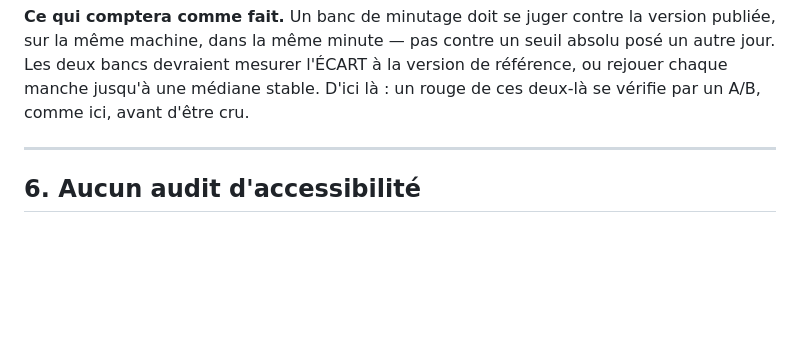
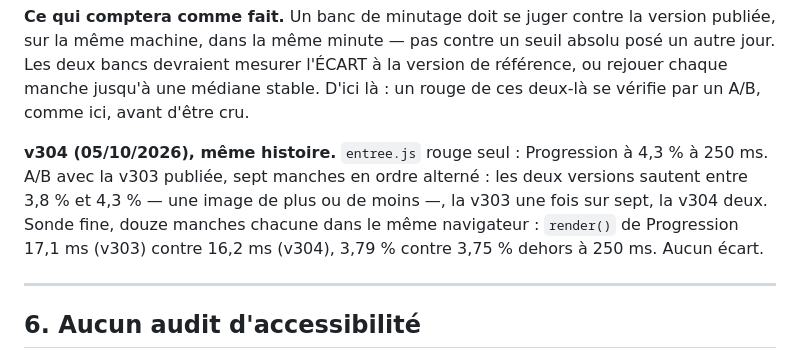
Before and after one commit to daubertaylor/BibleTrivia, a Markdown page: DETTE.md, the part around the change. Drawn GitHub-style; blank space fills up the shorter version.

Commit message:
Dette 6c · l'A/B de la v304 sur entree.js : aucun écart avec la v303
Rouge seul à 4,3 % (Progression, 250 ms). Sept manches en ordre alterné :
les deux versions sautent entre 3,8 et 4,3 %, la v303 rouge une fois, la
v304 deux. Sonde fine, douze manches chacune : render() 17,1 contre 16,2 ms,
3,79 contre 3,75 % dehors à 250 ms.

Co-Authored-By: Claude Opus 5.5 <noreply@anthropic.com>
Claude-Session: https://claude.ai/code/session_01DTTRuVuFxpTX2BjHygbz38

```diff
--- a/DETTE.md
+++ b/DETTE.md
@@ -212,6 +212,13 @@ seuil absolu posé un autre jour. Les deux bancs devraient mesurer l'ÉCART à
 la version de référence, ou rejouer chaque manche jusqu'à une médiane stable.
 D'ici là : un rouge de ces deux-là se vérifie par un A/B, comme ici, avant
 d'être cru.
+
+**v304 (05/10/2026), même histoire.** `entree.js` rouge seul : Progression à
+4,3 % à 250 ms. A/B avec la v303 publiée, sept manches en ordre alterné : les
+deux versions sautent entre 3,8 % et 4,3 % — une image de plus ou de moins —,
+la v303 une fois sur sept, la v304 deux. Sonde fine, douze manches chacune
+dans le même navigateur : `render()` de Progression 17,1 ms (v303) contre
+16,2 ms (v304), 3,79 % contre 3,75 % dehors à 250 ms. Aucun écart.
 
 ---
 
```
